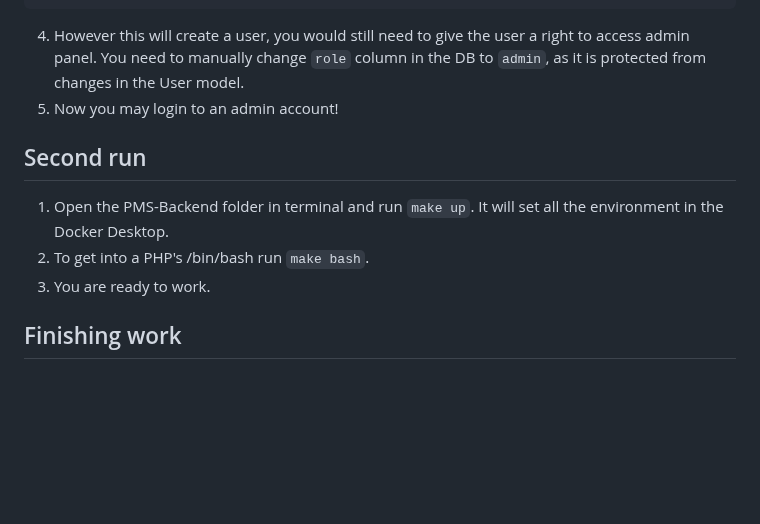
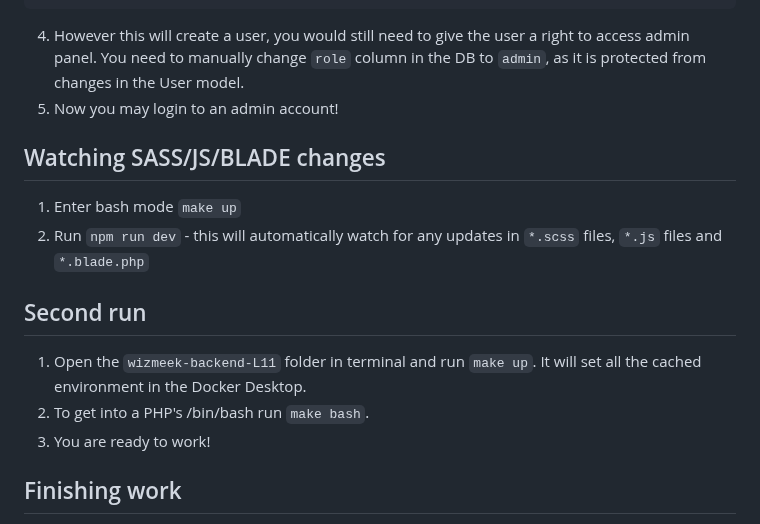
Before and after one commit to alexmavlin/wizmeek-backend-L11, a Markdown page: README.md, the part around one of its changes. Rendered like a GitHub page; blank space fills up the shorter version.

````diff
--- a/README.md
+++ b/README.md
@@ -72,10 +72,14 @@ User::create([
 4. However this will create a user, you would still need to give the user a right to access admin panel. You need to manually change ```role``` column in the DB to ```admin```, as it is protected from changes in the User model.
 5. Now you may login to an admin account!
 
+## Watching SASS/JS/BLADE changes
+1. Enter bash mode ```make up```
+2. Run ```npm run dev``` - this will automatically watch for any updates in ```*.scss``` files, ```*.js``` files and ```*.blade.php```
+
 ## Second run
-1. Open the PMS-Backend folder in terminal and run ```make up```. It will set all the environment in the Docker Desktop.
+1. Open the ```wizmeek-backend-L11``` folder in terminal and run ```make up```. It will set all the cached environment in the Docker Desktop.
 2. To get into a PHP's /bin/bash run ```make bash```.
-3. You are ready to work.
+3. You are ready to work!
 
 ## Finishing work
 1. Press ```Ctrl/Cmd + D``` to exit /bin/bash mode.
````
Also changed, not shown: other parts of README.md (+1 -1 lines).
